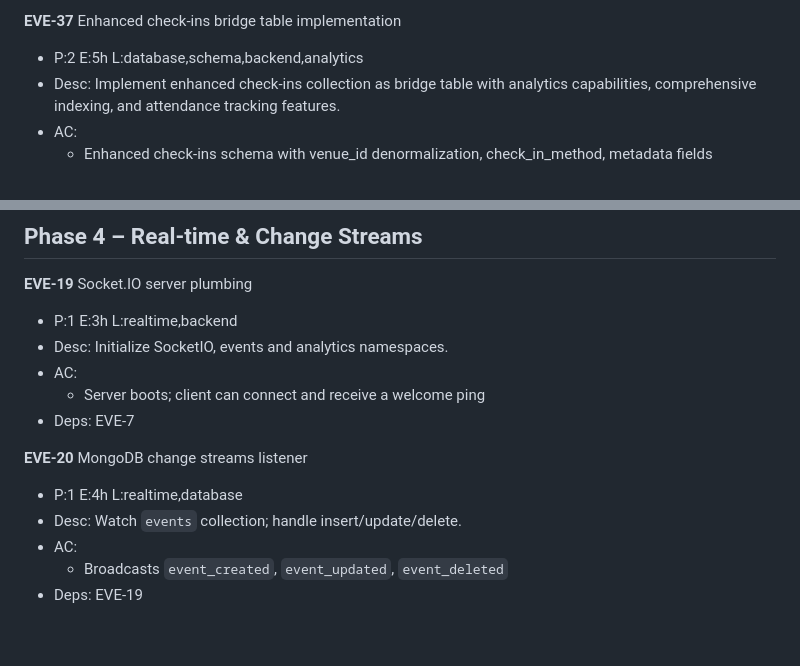
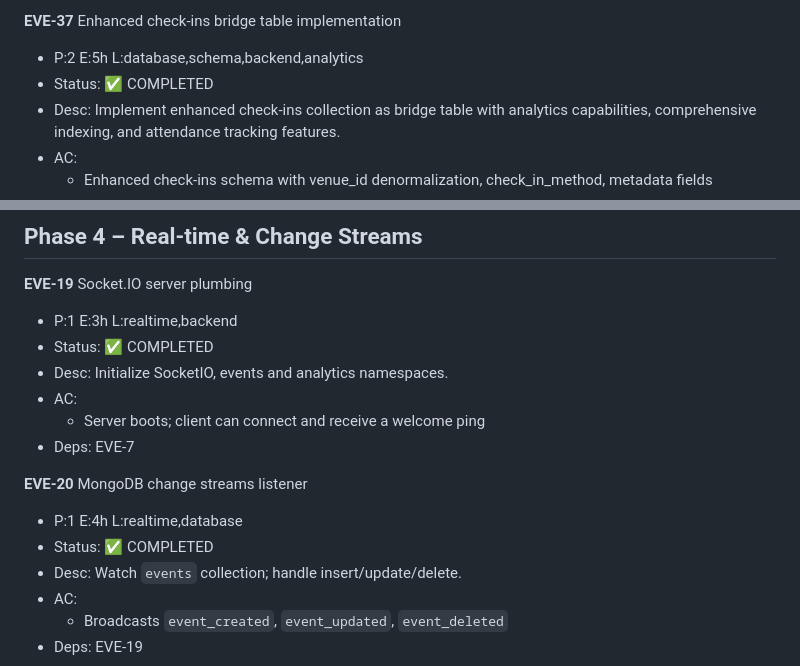
Before and after one commit to Lawrence908/mongo-events-demo, a Markdown page: docs/tickets/linear-plan.md, 2 parts joined by grey strips. Drawn GitHub-style; blank space fills up the shorter version.

Commit message:
Update linear-plan documentation to reflect completed statuses for EVE-37, EVE-19, and EVE-20 tickets. This includes enhancements to the check-ins bridge table, Socket.IO server initialization, and MongoDB change streams listener implementations.

```diff
--- a/docs/tickets/linear-plan.md
+++ b/docs/tickets/linear-plan.md
@@ -75,6 +75,7 @@ Legend: P = priority (1 highest), E = estimate (ideal hours), L = labels
 
 **EVE-37** Enhanced check-ins bridge table implementation
 - P:2  E:5h  L:database,schema,backend,analytics
+- Status: ✅ COMPLETED
 - Desc: Implement enhanced check-ins collection as bridge table with analytics capabilities, comprehensive indexing, and attendance tracking features.
 - AC:
   - Enhanced check-ins schema with venue_id denormalization, check_in_method, metadata fields
@@ -176,6 +177,7 @@ Legend: P = priority (1 highest), E = estimate (ideal hours), L = labels
 
 **EVE-19** Socket.IO server plumbing
 - P:1  E:3h  L:realtime,backend
+- Status: ✅ COMPLETED
 - Desc: Initialize SocketIO, events and analytics namespaces.
 - AC:
   - Server boots; client can connect and receive a welcome ping
@@ -183,6 +185,7 @@ Legend: P = priority (1 highest), E = estimate (ideal hours), L = labels
 
 **EVE-20** MongoDB change streams listener
 - P:1  E:4h  L:realtime,database
+- Status: ✅ COMPLETED
 - Desc: Watch `events` collection; handle insert/update/delete.
 - AC:
   - Broadcasts `event_created`, `event_updated`, `event_deleted`
```
